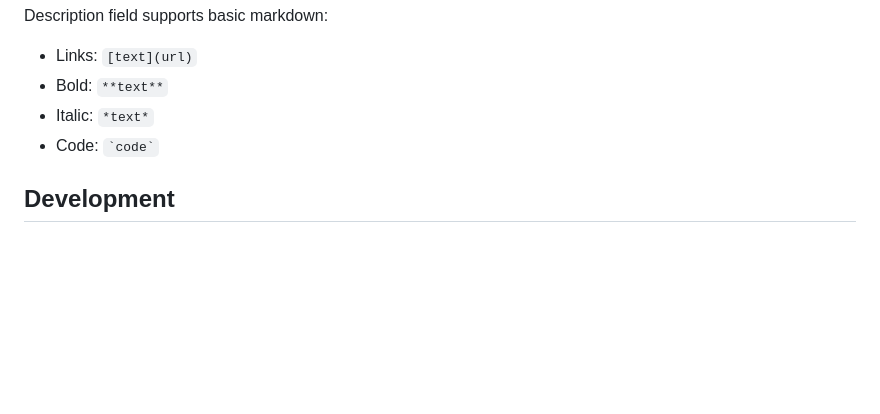
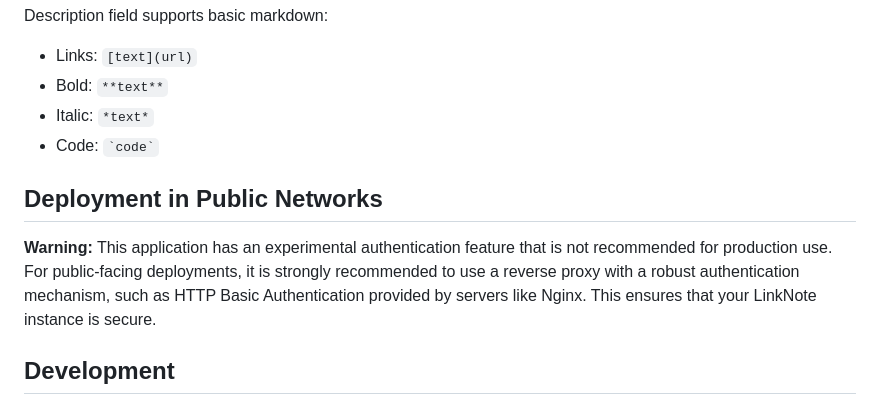
Before and after one commit to sxwxs/linknote, a Markdown page: README.md, the part around the change. GitHub-like rendering; blank space fills up the shorter version.

```diff
--- a/README.md
+++ b/README.md
@@ -101,6 +101,10 @@ Description field supports basic markdown:
 - Italic: `*text*`
 - Code: `` `code` ``
 
+## Deployment in Public Networks
+
+**Warning:** This application has an experimental authentication feature that is not recommended for production use. For public-facing deployments, it is strongly recommended to use a reverse proxy with a robust authentication mechanism, such as HTTP Basic Authentication provided by servers like Nginx. This ensures that your LinkNote instance is secure.
+
 ## Development
 
 ### Project Structure
```
Also changed, not shown: highlight.md (added, +11 -0 lines), highlight_zh.md (added, +11 -0 lines).
